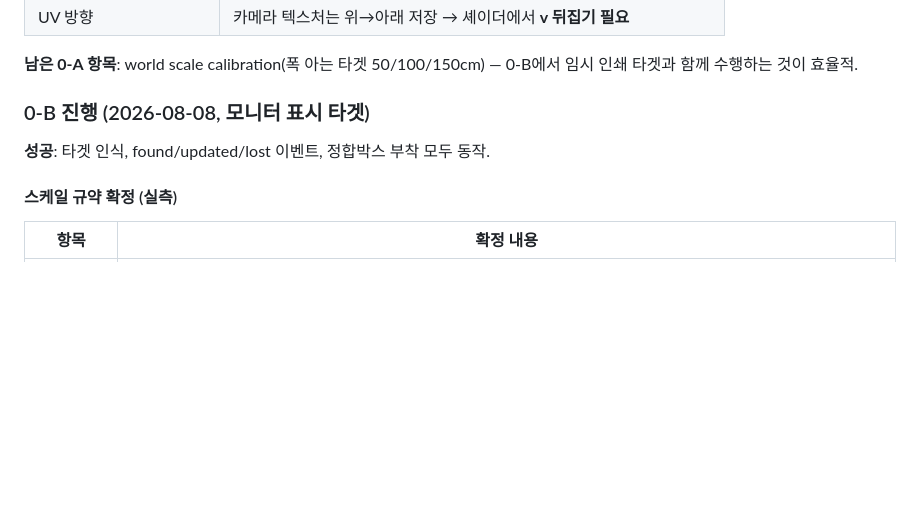
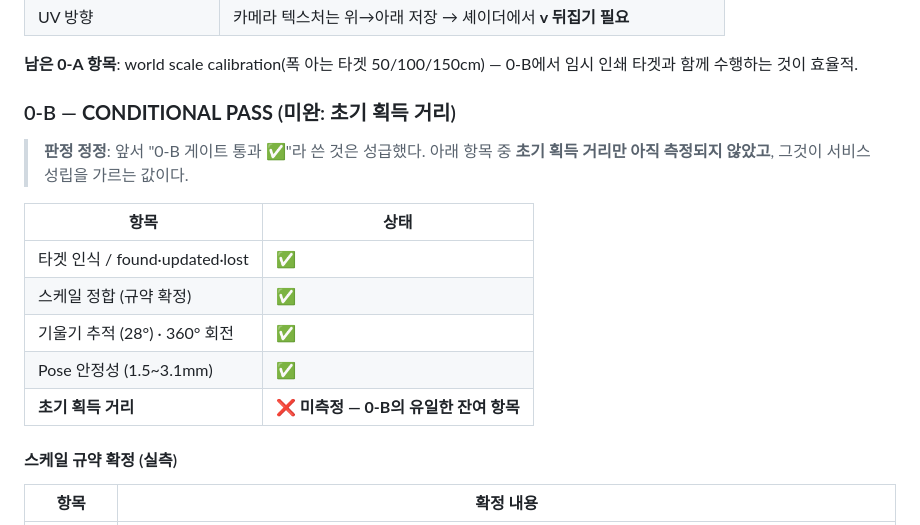
Before and after one commit to elderlord/WebARtest, a Markdown page: docs/진행현황.md, the part around one of its changes. GitHub-like rendering; blank space fills up the shorter version.

```diff
--- a/docs/진행현황.md
+++ b/docs/진행현황.md
@@ -92,9 +93,18 @@ XR8 로드 → chunk 로드(XrController 확보) → three.js 연결 → **카
 **남은 0-A 항목**: world scale calibration(폭 아는 타겟 50/100/150cm) — 0-B에서
 임시 인쇄 타겟과 함께 수행하는 것이 효율적.
 
-### 0-B 진행 (2026-08-08, 모니터 표시 타겟)
+### 0-B — **CONDITIONAL PASS** (미완: 초기 획득 거리)
 
-**성공**: 타겟 인식, found/updated/lost 이벤트, 정합박스 부착 모두 동작.
+> **판정 정정**: 앞서 "0-B 게이트 통과 ✅"라 쓴 것은 성급했다. 아래 항목 중
+> **초기 획득 거리만 아직 측정되지 않았고**, 그것이 서비스 성립을 가르는 값이다.
+
+| 항목 | 상태 |
+|---|---|
+| 타겟 인식 / found·updated·lost | ✅ |
+| 스케일 정합 (규약 확정) | ✅ |
+| 기울기 추적 (28°) · 360° 회전 | ✅ |
+| Pose 안정성 (1.5~3.1mm) | ✅ |
+| **초기 획득 거리** | ❌ **미측정 — 0-B의 유일한 잔여 항목** |
 
 #### 스케일 규약 확정 (실측)
 
```
Also changed, not shown: other parts of docs/진행현황.md (+28 -11 lines).
